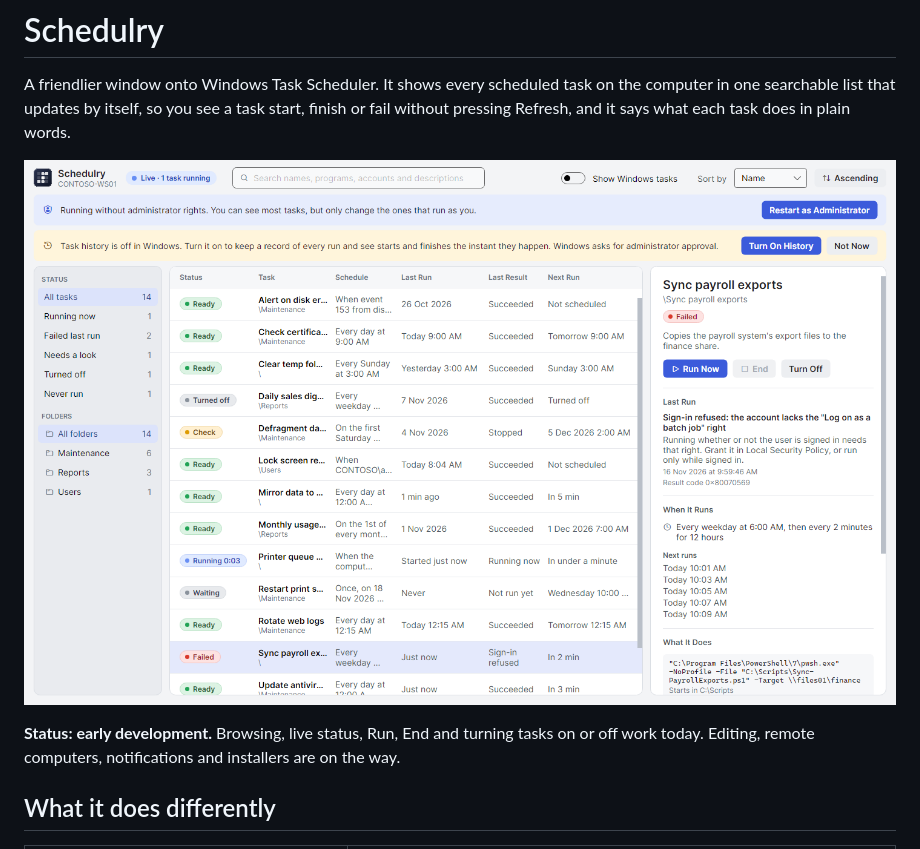
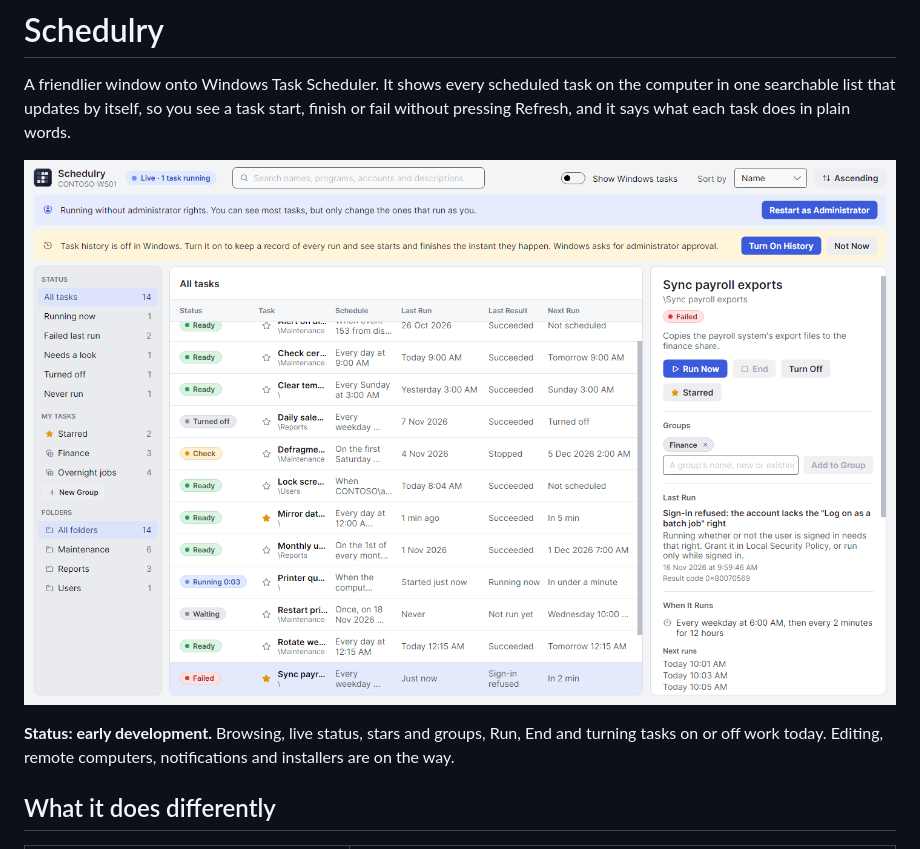
Before and after one commit to levinium/Schedulry, a Markdown page: README.md, the part around one of its changes. GitHub-like rendering; pictures changed too: docs/screenshots/main-light.png.

```diff
--- a/README.md
+++ b/README.md
@@ -6,7 +6,7 @@ pressing Refresh, and it says what each task does in plain words.
 
 ![Schedulry, light theme](docs/screenshots/main-light.png)
 
-**Status: early development.** Browsing, live status, Run, End and turning tasks on or off work
+**Status: early development.** Browsing, live status, stars and groups, Run, End and turning tasks on or off work
 today. Editing, remote computers, notifications and installers are on the way.
 
 ## What it does differently
```
Also changed, not shown: other parts of README.md (+3 -0 lines), docs/screenshots/group-light.png (added), docs/screenshots/main-dark.png, docs/screenshots/windows-tasks-dark.png, 11 other files.
